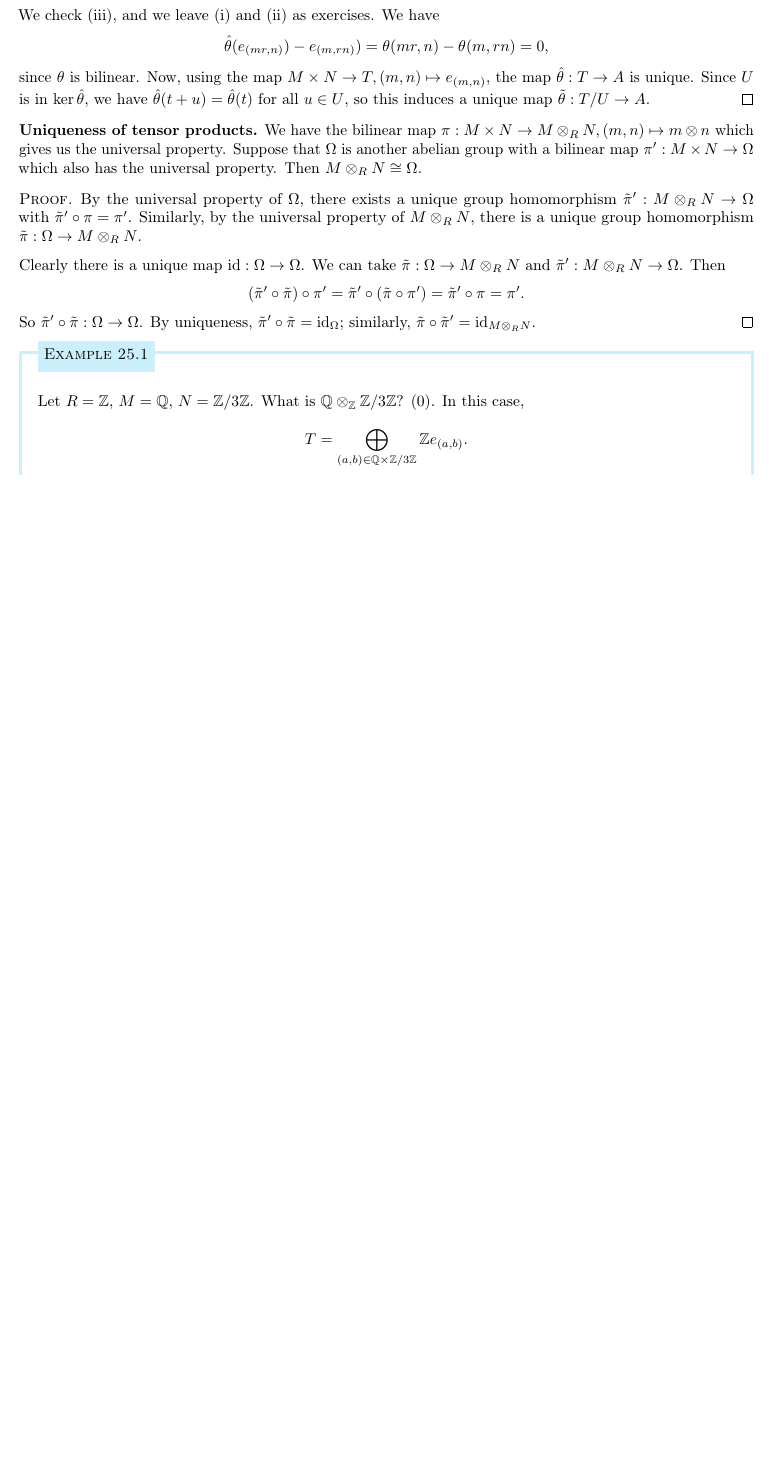
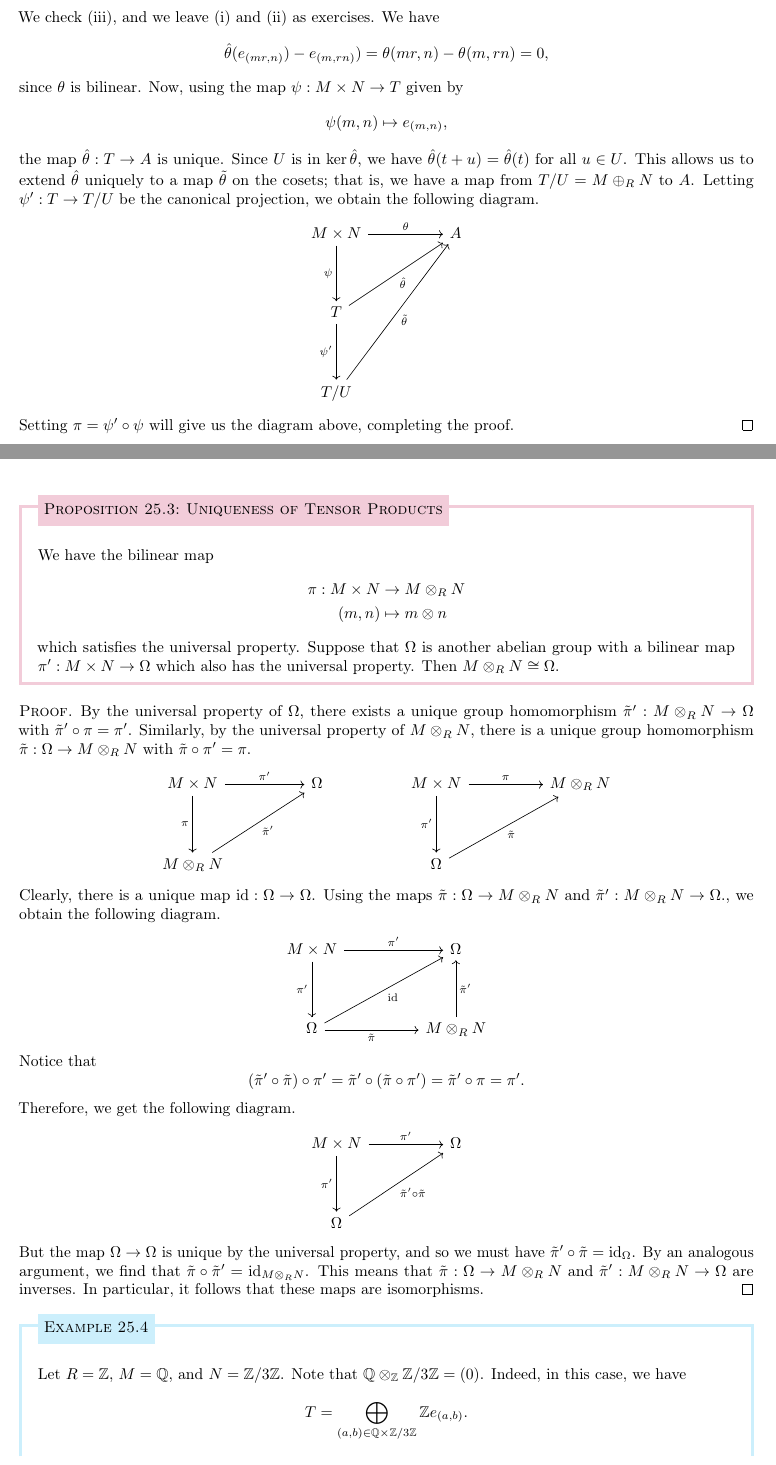
Before and after one commit to mltlee/Course-Notes, a LaTeX document (Fall 2021/PMATH 445/445notes.tex, which reads Fall 2021/PMATH 445/445week9.tex): part of page 72 of 73 before the commit and two parts of pages 72 and 73 of 74 after it, the two joined at a grey line, cut so that both start at the same text, the shorter picture padded with empty space. Compiled offline with pdfLaTeX.

Commit message:
finish 445 lecture 25

```diff
--- a/Fall 2021/PMATH 445/445notes.tex
+++ b/Fall 2021/PMATH 445/445notes.tex
@@ -48,6 +48,7 @@
 \DeclareMathOperator{\ch}{char}
 \DeclareMathOperator{\fix}{fix}
 \DeclareMathOperator{\Gal}{Gal}
+\DeclareMathOperator{\Span}{Span}
 
 % title formatting
 \newcommand{\newtitle}[4]{
--- a/Fall 2021/PMATH 445/445week9.tex
+++ b/Fall 2021/PMATH 445/445week9.tex
@@ -34,47 +50,90 @@ a unique group homomorphism $\tilde\theta : M \otimes_R N \to A$.
         ae_{(m,n_2)}) = 0$;
         \item $\hat\theta(e_{(mr, n)} + e_{(m, rn)}) = 0$.
     \end{enumerate}
-    We check (iii), and we leave (i) and (ii) as exercises.
-    We have
+    We check (iii), and we leave (i) and (ii) as exercises. We have
     \begin{align*}
         \hat\theta(e_{(mr, n)}) - e_{(m, rn)}) =
         \theta(mr, n) - \theta(m, rn) = 0,
     \end{align*}
-    since $\theta$ is bilinear. Now, using the map
-    $M \times N \to T, (m, n) \mapsto e_{(m, n)}$, the
-    map $\hat\theta : T \to A$ is unique. Since $U$ is
-    in $\ker\hat\theta$, we have $\hat\theta(t + u) =
-    \hat\theta(t)$ for all $u \in U$, so this
-    induces a unique map $\tilde\theta : T/U \to A$.
+    since $\theta$ is bilinear. Now, using the map $\psi : M \times N \to T$
+    given by
+    \[ \psi(m, n) \mapsto e_{(m, n)}, \]
+    the map $\hat\theta : T \to A$ is unique. Since $U$ is in $\ker\hat\theta$,
+    we have $\hat\theta(t + u) = \hat\theta(t)$ for all $u \in U$. This allows
+    us to extend $\hat\theta$ uniquely to a map $\tilde\theta$ on the cosets;
+    that is, we have a map from $T/U = M \oplus_R N$ to $A$. Letting
+    $\psi' : T \to T/U$ be the canonical projection, we obtain the following
+    diagram.
+    \begin{center}
+        \begin{tikzcd}
+            M \times N \arrow[rr, "\theta"] \arrow[dd, "\psi"'] &  & A \\
+                                                                &  &   \\
+            T \arrow[rruu, "\hat\theta"'] \arrow[dd, "\psi'"']  &  &   \\
+                                                                &  &   \\
+            T/U \arrow[rruuuu, "\tilde\theta"']                 &  &
+        \end{tikzcd}
+    \end{center}
+    Setting $\pi = \psi' \circ \psi$ will give us the diagram above,
+    completing the proof.
 \end{pf}
 
-{\bf Uniqueness of tensor products.} We have the bilinear map
-$\pi : M \times N \to M \otimes_R N, (m, n) \mapsto m \otimes n$
-which gives us the universal property. Suppose that $\Omega$ is
-another abelian group with a bilinear map $\pi' : M \times N
-\to \Omega$ which also has the universal property. Then
-$M \otimes_R N \cong \Omega$.
-
+\begin{prop}[Uniqueness of Tensor Products]{}
+    We have the bilinear map
+    \begin{align*}
+        \pi : M \times N &\to M \otimes_R N \\
+        (m, n) &\mapsto m \otimes n
+    \end{align*}
+    which satisfies the universal property. Suppose that $\Omega$ is
+    another abelian group with a bilinear map $\pi' : M \times N
+    \to \Omega$ which also has the universal property. Then
+    $M \otimes_R N \cong \Omega$.
+\end{prop}
 \begin{pf}
     By the universal property of $\Omega$, there exists a unique group
     homomorphism $\tilde\pi' : M \otimes_R N \to \Omega$ with $\tilde\pi' \circ \pi = \pi'$.
     Similarly, by the universal property of $M \otimes_R N$, there
-    is a unique group homomorphism $\tilde\pi : \Omega \to M \otimes_R N$.
-
-    Clearly there is a unique map $\id : \Omega \to \Omega$.
-    We can take $\tilde\pi : \Omega \to M \otimes_R N$
-    and $\tilde\pi' : M \otimes_R N \to \Omega$. Then
+    is a unique group homomorphism $\tilde\pi : \Omega \to M \otimes_R N$
+    with $\tilde\pi \circ \pi' = \pi$.
+    \begin{center}
+        \begin{tikzcd}
+            M \times N \arrow[rr, "\pi'"] \arrow[dd, "\pi"'] &  & \Omega &  & M \times N \arrow[rr, "\pi"] \arrow[dd, "\pi'"'] &  & M \otimes_R N \\
+                                                             &  &        &  &                                                  &  &               \\
+            M \otimes_R N \arrow[rruu, "\tilde\pi'"']        &  &        &  & \Omega \arrow[rruu, "\tilde\pi"']                 &  &
+        \end{tikzcd}
+    \end{center}
+    Clearly, there is a unique map $\id : \Omega \to \Omega$.
+    Using the maps $\tilde\pi : \Omega \to M \otimes_R N$ and
+    $\tilde\pi' : M \otimes_R N \to \Omega$., we obtain the following diagram.
+    \begin{center}
+        \begin{tikzcd}
+            M \times N \arrow[rr, "\pi'"] \arrow[dd, "\pi'"']    &  & \Omega                                  \\
+                                                                 &  &                                         \\
+            \Omega \arrow[rruu, "\id"'] \arrow[rr, "\tilde\pi"'] &  & M \otimes_R N \arrow[uu, "\tilde\pi'"']
+        \end{tikzcd}
+    \end{center}
+    Notice that
     \[ (\tilde\pi' \circ \tilde\pi) \circ \pi'
     = \tilde\pi' \circ (\tilde\pi \circ \pi')
     = \tilde\pi' \circ \pi = \pi'. \]
-    So $\tilde\pi' \circ \tilde\pi : \Omega \to \Omega$. By uniqueness,
-    $\tilde\pi' \circ \tilde\pi = \id_\Omega$; similarly,
-    $\tilde\pi \circ \tilde\pi' = \id_{M\otimes_R N}$.
+    Therefore, we get the following diagram.
+    \begin{center}
+        \begin{tikzcd}
+            M \times N \arrow[rr, "\pi'"] \arrow[dd, "\pi'"']  &  & \Omega \\
+                                                               &  &        \\
+            \Omega \arrow[rruu, "\tilde\pi' \circ \tilde\pi"'] &  &
+        \end{tikzcd}
+    \end{center}
+    But the map $\Omega \to \Omega$ is unique by the universal property,
+    and so we must have $\tilde\pi' \circ \tilde\pi = \id_\Omega$. By
+    an analogous argument, we find that $\tilde\pi \circ \tilde\pi' =
+    \id_{M \otimes_R N}$. This means that $\tilde\pi : \Omega
+    \to M \otimes_R N$ and $\tilde\pi' : M \otimes_R N \to \Omega$ are
+    inverses. In particular, it follows that these maps are isomorphisms.
 \end{pf}
 
 \begin{exmp}{}
-    Let $R = \Z$, $M = \Q$, $N = \Z/3\Z$. What is
-    $\Q \otimes_{\Z} \Z/3\Z$? $(0)$. In this case,
+    Let $R = \Z$, $M = \Q$, and $N = \Z/3\Z$. Note that
+    $\Q \otimes_{\Z} \Z/3\Z = (0)$. Indeed, in this case, we have
     \[ T = \bigoplus_{(a, b) \in \Q \times \Z/3\Z} \Z e_{(a, b)}. \]
     Consider $a \otimes [1]_3$. We have
     \[ a \otimes [1]_3 = \frac{a}3 \cdot 3 \otimes [1]_3
@@ -110 +173,0 @@ $M \otimes_R N \cong \Omega$.
-\end{exmp}
```
Also changed, not shown: Fall 2021/PMATH 445/445week8.tex (+1 -0 lines), Fall 2021/PMATH 445/445notes.pdf, Fall 2021/PMATH 445/445week9.tex (89 more changed lines).
